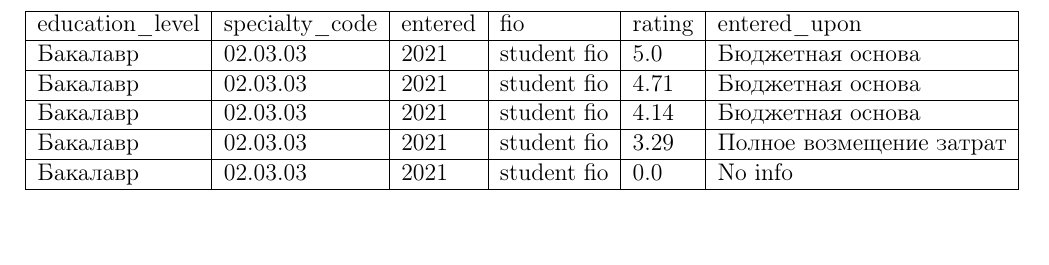
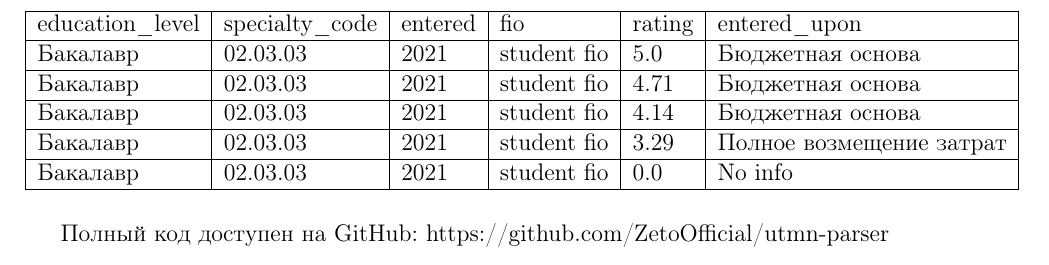
Before and after one commit to ZetoOfficial/university, a LaTeX document (3sem/python/report.tex): part of page 11 of 11, cut so that both start at the same text, the shorter picture padded with empty space. The pictures show the PDF file 3sem/python/report.pdf that the author committed with the source.

Commit message:
add rep link

```diff
--- a/3sem/python/report.tex
+++ b/3sem/python/report.tex
@@ -491,4 +491,5 @@ tqdm = '^4.64.0'
     \end{tabular}
 \end{table}
 
+Полный код доступен на GitHub: https://github.com/ZetoOfficial/utmn-parser
 \end{document}
```
Also changed, not shown: 3sem/python/report.pdf.
